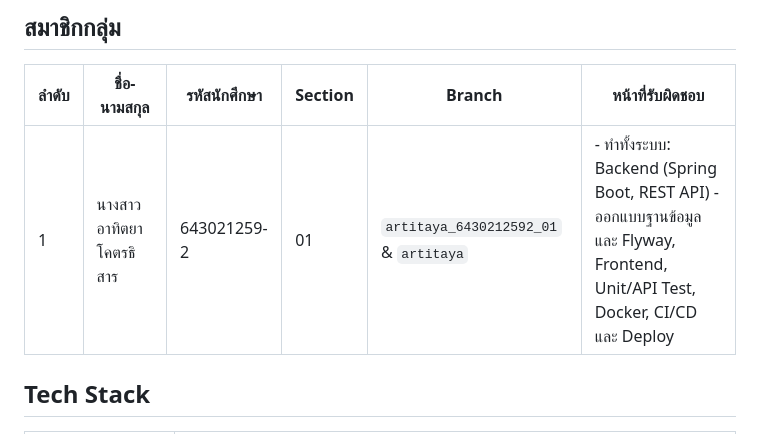
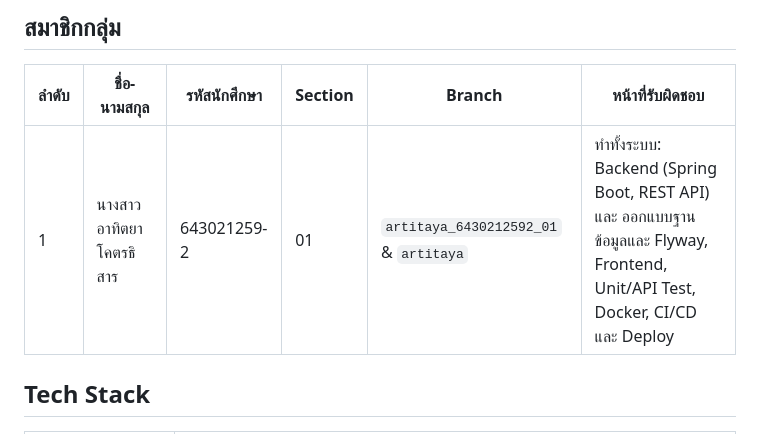
Before and after one commit to txark/Trip_Spitter, a Markdown page: README.md, the part around the change. Drawn GitHub-style.

Commit message:
Refactor group member responsibilities description

```diff
--- a/README.md
+++ b/README.md
@@ -18,7 +18,7 @@
 
 | ลำดับ | ชื่อ-นามสกุล | รหัสนักศึกษา | Section | Branch | หน้าที่รับผิดชอบ |
 |---|---|---|---|---|---|
-| 1 | นางสาวอาทิตยา โคตรธิสาร | 643021259-2 | 01 | `artitaya_6430212592_01` & `artitaya` | - ทำทั้งระบบ: Backend (Spring Boot, REST API)    - ออกแบบฐานข้อมูลและ Flyway, Frontend, Unit/API Test, Docker, CI/CD และ Deploy |
+| 1 | นางสาวอาทิตยา โคตรธิสาร | 643021259-2 | 01 | `artitaya_6430212592_01` & `artitaya` | ทำทั้งระบบ: Backend (Spring Boot, REST API) และ ออกแบบฐานข้อมูลและ Flyway, Frontend, Unit/API Test, Docker, CI/CD และ Deploy |
 
 ## Tech Stack
 
```
